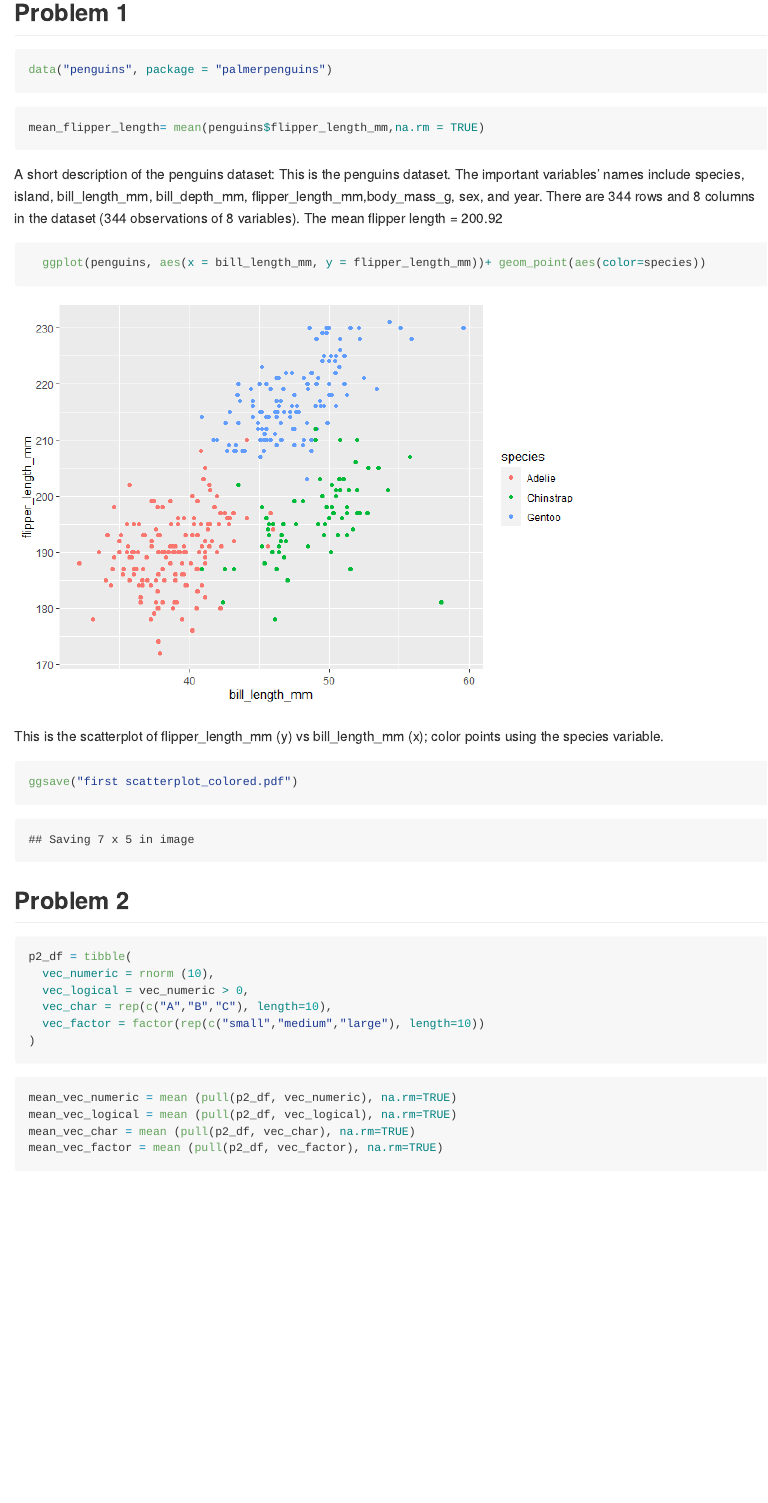
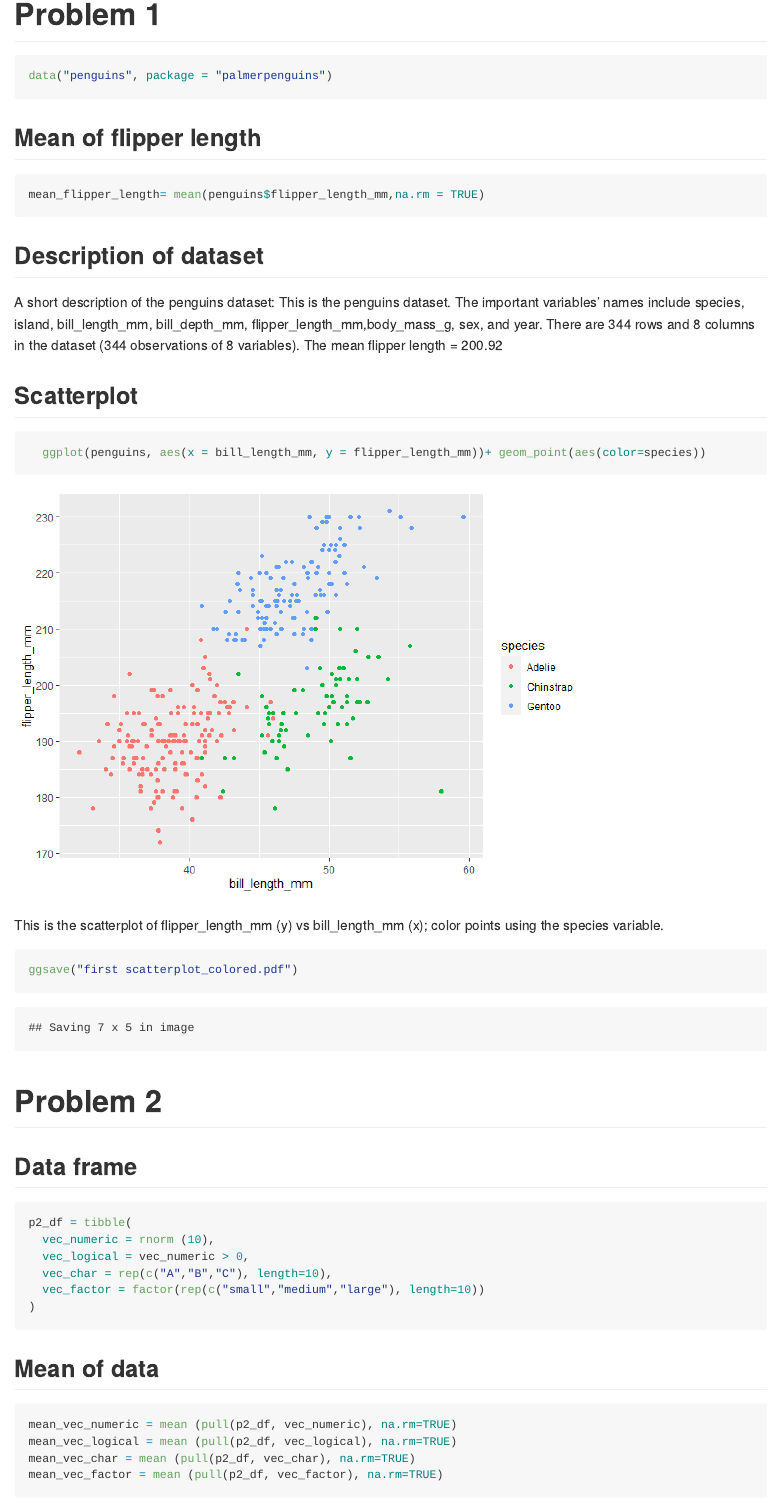
Before and after one commit to yh3429/p8105_hw1_yh3429, an R Markdown document (p8015_hw1_yh3429.Rmd): the page in a window 1100 px wide, from 230 px down before the commit and from 240 px down after it, so that both start at the same text. The pictures show the output file p8015_hw1_yh3429.md that the author committed with the source, drawn offline in the style of GitHub.

Commit message:
change the title labeling

````diff
--- a/p8015_hw1_yh3429.Rmd
+++ b/p8015_hw1_yh3429.Rmd
@@ -10,21 +10,25 @@ date: "2022-09-24"
 library (tidyverse)
 ```
 
-## Problem 1
+# Problem 1
 
 ```{r}
 data("penguins", package = "palmerpenguins")
 ```
 
+## Mean of flipper length
 ```{r}
 mean_flipper_length= mean(penguins$flipper_length_mm,na.rm = TRUE)
 ```
+
+## Description of dataset
 A short description of the penguins dataset:
 This is the penguins dataset. The important variables' names include species, island, bill_length_mm, bill_depth_mm, flipper_length_mm,body_mass_g, sex, and year.
 There are 344 rows and 8 columns in the dataset (344 observations of 8 variables).
 The mean flipper length = 200.92
 
 
+## Scatterplot
 
 ```{r, warning = FALSE}
   ggplot(penguins, aes(x = bill_length_mm, y = flipper_length_mm))+ geom_point(aes(color=species))
@@ -40,8 +44,9 @@ ggsave("first scatterplot_colored.pdf")
 
 
 
-## Problem 2
+# Problem 2
 
+## Data frame
 ```{r, message = FALSE, warning = FALSE}
 p2_df = tibble(
   vec_numeric = rnorm (10),
@@ -54,7 +59,7 @@ p2_df = tibble(
 ```
 
 
-
+## Mean of data
 ```{r, message = FALSE, warning = FALSE}
 
 mean_vec_numeric = mean (pull(p2_df, vec_numeric), na.rm=TRUE)
````
Also changed, not shown: first scatterplot_colored.pdf, p8015_hw1_yh3429.md, p8015_hw1_yh3429.Rmd (2 more changed lines).
